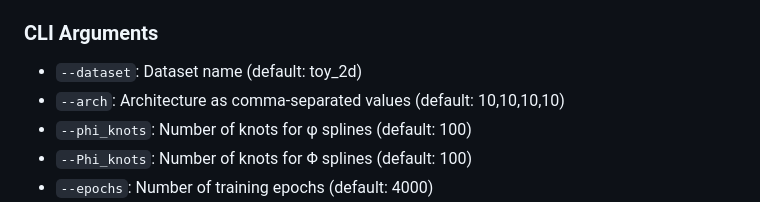
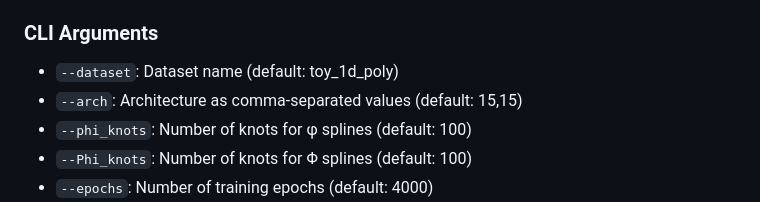
Before and after one commit to Zelaron/Sprecher-Network, a Markdown page: README.md, the part around the change. GitHub-like rendering.

```diff
--- a/README.md
+++ b/README.md
@@ -88,8 +88,8 @@ This will run multiple experiments with different datasets and architectures, sa
 
 ### CLI Arguments
 
-- `--dataset`: Dataset name (default: toy_2d)
-- `--arch`: Architecture as comma-separated values (default: 10,10,10,10)
+- `--dataset`: Dataset name (default: toy_1d_poly)
+- `--arch`: Architecture as comma-separated values (default: 15,15)
 - `--phi_knots`: Number of knots for φ splines (default: 100)
 - `--Phi_knots`: Number of knots for Φ splines (default: 100)
 - `--epochs`: Number of training epochs (default: 4000)
```
